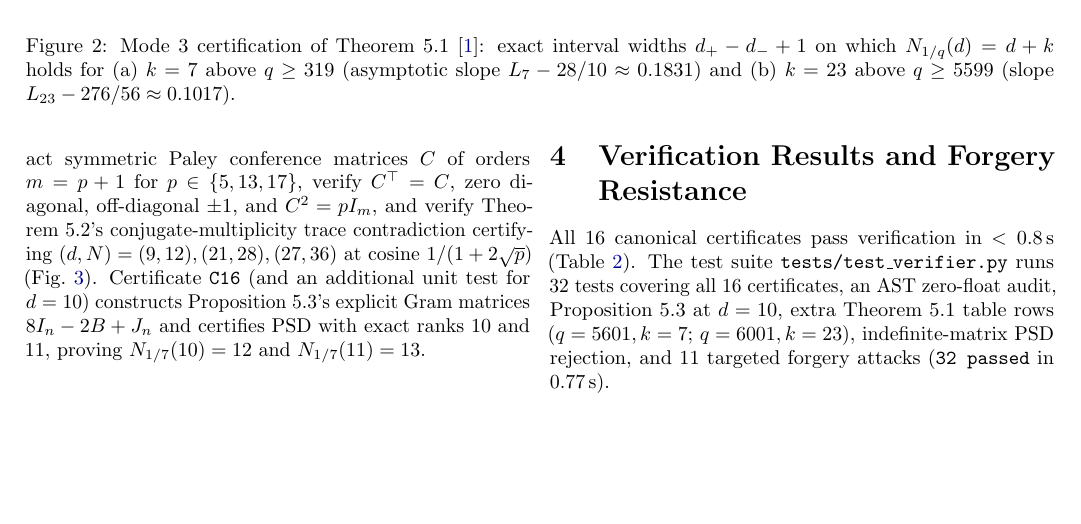
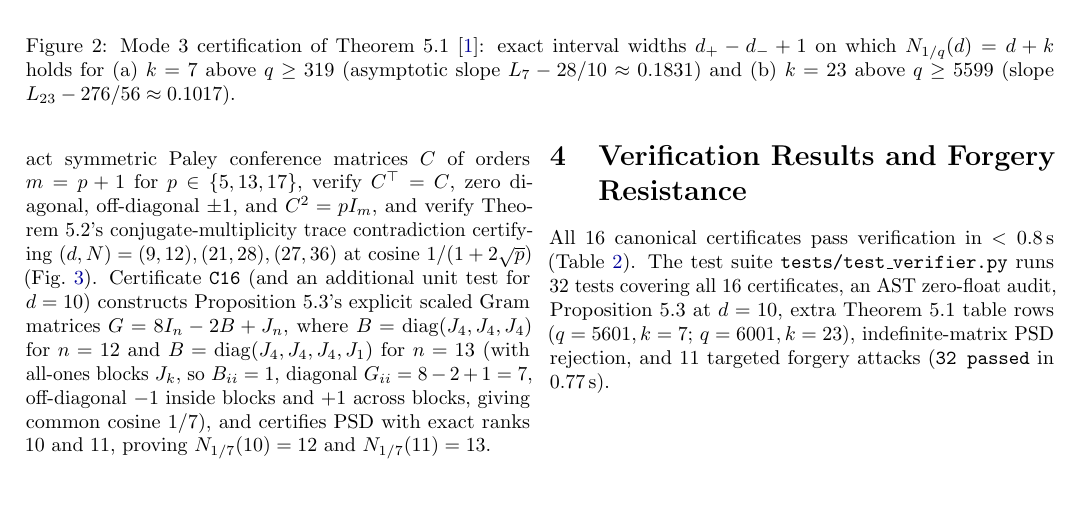
Before and after one commit to lluiseriksson/equiangular-lines-dim18-20-certificates, a LaTeX paper (paper/main.tex): part of page 3 of 4, cut so that both start at the same text. The pictures show the PDF file paper/main.pdf that the author committed with the source.

Commit message:
v1.0.1: explicit B=diag(J_4^3[,J_1]) definition with B_ii=1 and G_ii=7 in Prop. 5.3

```diff
--- a/paper/main.tex
+++ b/paper/main.tex
@@ -95,7 +95,7 @@ For $k \in \{7, 23\}$ with irrational Bukh--Cox reciprocal bounds $L_7 = 72/(7\s
 \end{figure*}
 
 \paragraph{Mode 4: Paley Conference Matrices \& Cosine $1/7$ (\texttt{C13}--\texttt{C16}).}
-Certificates \texttt{C13}--\texttt{C15} construct the exact symmetric Paley conference matrices $C$ of orders $m = p+1$ for $p \in \{5, 13, 17\}$, verify $C^\top = C$, zero diagonal, off-diagonal $\pm 1$, and $C^2 = p I_m$, and verify Theorem~5.2's conjugate-multiplicity trace contradiction certifying $(d, N) = (9,12), (21,28), (27,36)$ at cosine $1/(1+2\sqrt{p})$ (Fig.~\ref{fig:fig3}). Certificate \texttt{C16} (and an additional unit test for $d=10$) constructs Proposition~5.3's explicit Gram matrices $8I_n - 2B + J_n$ and certifies PSD with exact ranks $10$ and $11$, proving $N_{1/7}(10)=12$ and $N_{1/7}(11)=13$.
+Certificates \texttt{C13}--\texttt{C15} construct the exact symmetric Paley conference matrices $C$ of orders $m = p+1$ for $p \in \{5, 13, 17\}$, verify $C^\top = C$, zero diagonal, off-diagonal $\pm 1$, and $C^2 = p I_m$, and verify Theorem~5.2's conjugate-multiplicity trace contradiction certifying $(d, N) = (9,12), (21,28), (27,36)$ at cosine $1/(1+2\sqrt{p})$ (Fig.~\ref{fig:fig3}). Certificate \texttt{C16} (and an additional unit test for $d=10$) constructs Proposition~5.3's explicit scaled Gram matrices $G = 8I_n - 2B + J_n$, where $B = \operatorname{diag}(J_4, J_4, J_4)$ for $n=12$ and $B = \operatorname{diag}(J_4, J_4, J_4, J_1)$ for $n=13$ (with all-ones blocks $J_k$, so $B_{ii} = 1$, diagonal $G_{ii} = 8 - 2 + 1 = 7$, off-diagonal $-1$ inside blocks and $+1$ across blocks, giving common cosine $1/7$), and certifies PSD with exact ranks $10$ and $11$, proving $N_{1/7}(10)=12$ and $N_{1/7}(11)=13$.
 
 \begin{figure*}[tb]
 \centering
@@ -123,7 +123,7 @@ ID & Mode / Submode & Key Parameters & Certified Output / Witness \\
 \texttt{C06}--\texttt{C08} & \texttt{leech} (\texttt{nested\_sections}) & $d \in \{22, 21, 20\}$ & PSD Gram ranks $22, 21, 20$; axes $176, 126, 90$ \\
 \texttt{C09}--\texttt{C12} & \texttt{fixed\_angle\_thm51} & $(q,k)\in\{(19,7),(111,23),(321,7),(5601,23)\}$ & Exact $[d_-,d_+]$ + $q=19$ Gram ranks $49,50,51$ \\
 \texttt{C13}--\texttt{C15} & \texttt{conference} (\texttt{thm52\_paley}) & $p \in \{5, 13, 17\}$, $t = 2$ & Paley $C^2=p I_{p+1}$, $(d,N)=(9,12),(21,28),(27,36)$ \\
-\texttt{C16} & \texttt{conference} (\texttt{prop53}) & $d = 11$ ($d = 10$ in pytest) & PSD Gram $8I_n-2B+J_n$, exact $\operatorname{rank}=11$ ($N=13$) \\
+\texttt{C16} & \texttt{conference} (\texttt{prop53}) & $d = 11$, $B=\operatorname{diag}(J_4^3,J_1)$ & PSD $G=8I_{13}-2B+J_{13}$ ($G_{ii}=7$), $\operatorname{rank}=11$ \\
 \bottomrule
 \end{tabular}
 \end{table*}
```
Also changed, not shown: paper/main.pdf, paper/main.tex (2 more changed lines), 1 other file.
